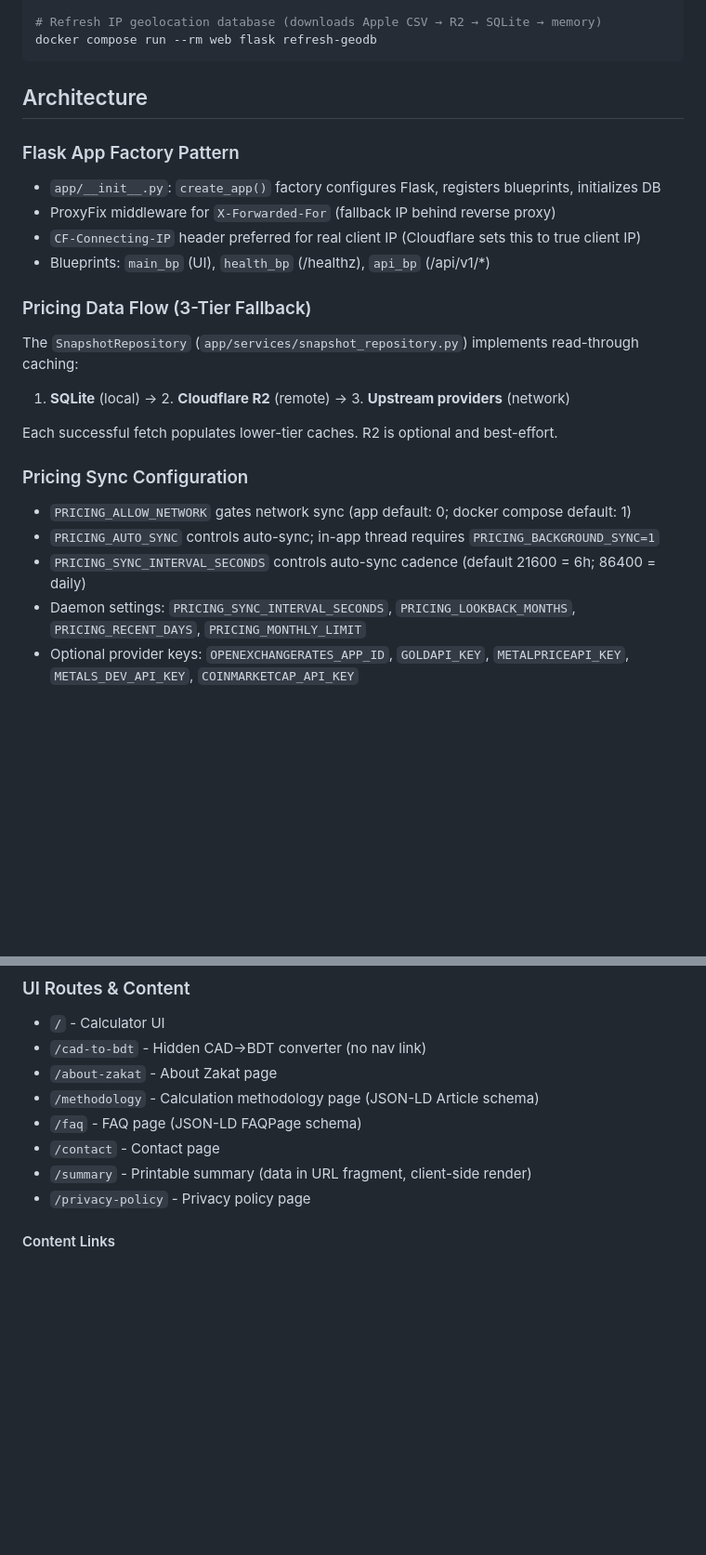
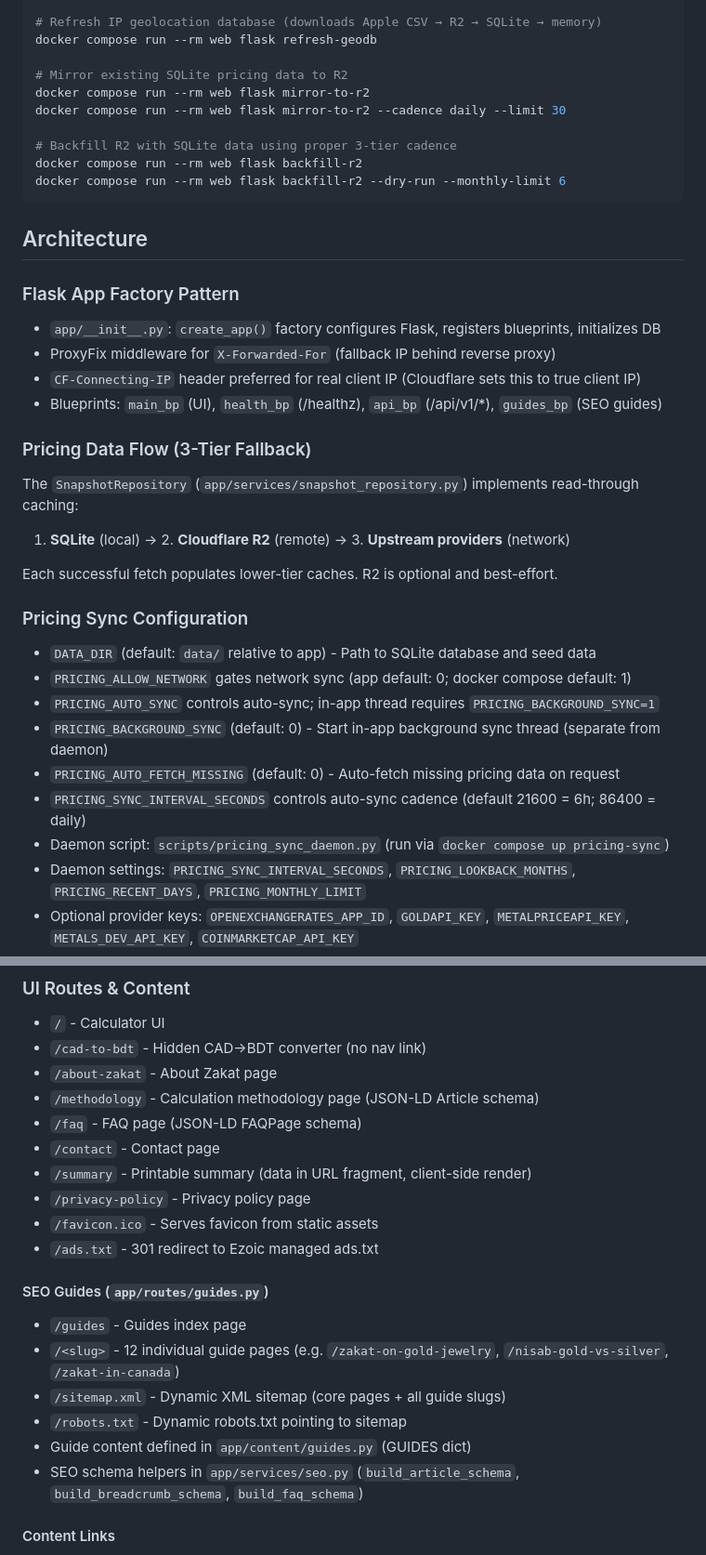
Before and after one commit to ace63093/zakatcalc, a Markdown page: CLAUDE.md, 2 parts joined by grey strips. Shown at 93% size. Rendered like a GitHub page; blank space fills up the shorter version.

````diff
--- a/CLAUDE.md
+++ b/CLAUDE.md
@@ -59,6 +59,14 @@ docker compose run --rm web flask sync-prices --types fx,metals            # Syn
 
 # Refresh IP geolocation database (downloads Apple CSV → R2 → SQLite → memory)
 docker compose run --rm web flask refresh-geodb
+
+# Mirror existing SQLite pricing data to R2
+docker compose run --rm web flask mirror-to-r2
+docker compose run --rm web flask mirror-to-r2 --cadence daily --limit 30
+
+# Backfill R2 with SQLite data using proper 3-tier cadence
+docker compose run --rm web flask backfill-r2
+docker compose run --rm web flask backfill-r2 --dry-run --monthly-limit 6
 ```
 
 ## Architecture
@@ -67,7 +75,7 @@ docker compose run --rm web flask refresh-geodb
 - `app/__init__.py`: `create_app()` factory configures Flask, registers blueprints, initializes DB
 - ProxyFix middleware for `X-Forwarded-For` (fallback IP behind reverse proxy)
 - `CF-Connecting-IP` header preferred for real client IP (Cloudflare sets this to true client IP)
-- Blueprints: `main_bp` (UI), `health_bp` (/healthz), `api_bp` (/api/v1/*)
+- Blueprints: `main_bp` (UI), `health_bp` (/healthz), `api_bp` (/api/v1/*), `guides_bp` (SEO guides)
 
 ### Pricing Data Flow (3-Tier Fallback)
 The `SnapshotRepository` (`app/services/snapshot_repository.py`) implements read-through caching:
@@ -76,9 +84,13 @@ The `SnapshotRepository` (`app/services/snapshot_repository.py`) implements read
 Each successful fetch populates lower-tier caches. R2 is optional and best-effort.
 
 ### Pricing Sync Configuration
+- `DATA_DIR` (default: `data/` relative to app) - Path to SQLite database and seed data
 - `PRICING_ALLOW_NETWORK` gates network sync (app default: 0; docker compose default: 1)
 - `PRICING_AUTO_SYNC` controls auto-sync; in-app thread requires `PRICING_BACKGROUND_SYNC=1`
+- `PRICING_BACKGROUND_SYNC` (default: 0) - Start in-app background sync thread (separate from daemon)
+- `PRICING_AUTO_FETCH_MISSING` (default: 0) - Auto-fetch missing pricing data on request
 - `PRICING_SYNC_INTERVAL_SECONDS` controls auto-sync cadence (default 21600 = 6h; 86400 = daily)
+- Daemon script: `scripts/pricing_sync_daemon.py` (run via `docker compose up pricing-sync`)
 - Daemon settings: `PRICING_SYNC_INTERVAL_SECONDS`, `PRICING_LOOKBACK_MONTHS`, `PRICING_RECENT_DAYS`, `PRICING_MONTHLY_LIMIT`
 - Optional provider keys: `OPENEXCHANGERATES_APP_ID`, `GOLDAPI_KEY`, `METALPRICEAPI_KEY`, `METALS_DEV_API_KEY`, `COINMARKETCAP_API_KEY`
 - R2 cache config uses `R2_*` env vars (`R2_ENABLED`, `R2_BUCKET`, `R2_ENDPOINT_URL`, `R2_ACCESS_KEY_ID`, `R2_SECRET_ACCESS_KEY`, `R2_PREFIX`)
@@ -180,6 +198,16 @@ Response includes `assets_total`, `debts_total`, `net_total`, and `subtotals.deb
 - `/contact` - Contact page
 - `/summary` - Printable summary (data in URL fragment, client-side render)
 - `/privacy-policy` - Privacy policy page
+- `/favicon.ico` - Serves favicon from static assets
+- `/ads.txt` - 301 redirect to Ezoic managed ads.txt
+
+#### SEO Guides (`app/routes/guides.py`)
+- `/guides` - Guides index page
+- `/<slug>` - 12 individual guide pages (e.g. `/zakat-on-gold-jewelry`, `/nisab-gold-vs-silver`, `/zakat-in-canada`)
+- `/sitemap.xml` - Dynamic XML sitemap (core pages + all guide slugs)
+- `/robots.txt` - Dynamic robots.txt pointing to sitemap
+- Guide content defined in `app/content/guides.py` (GUIDES dict)
+- SEO schema helpers in `app/services/seo.py` (`build_article_schema`, `build_breadcrumb_schema`, `build_faq_schema`)
 
 #### Content Links
 - Contribute button (global nav): https://buymeacoffee.com/zakatcalculator
````
Also changed, not shown: other parts of CLAUDE.md (+15 -1 lines), AGENTS.md (+31 -3 lines).
